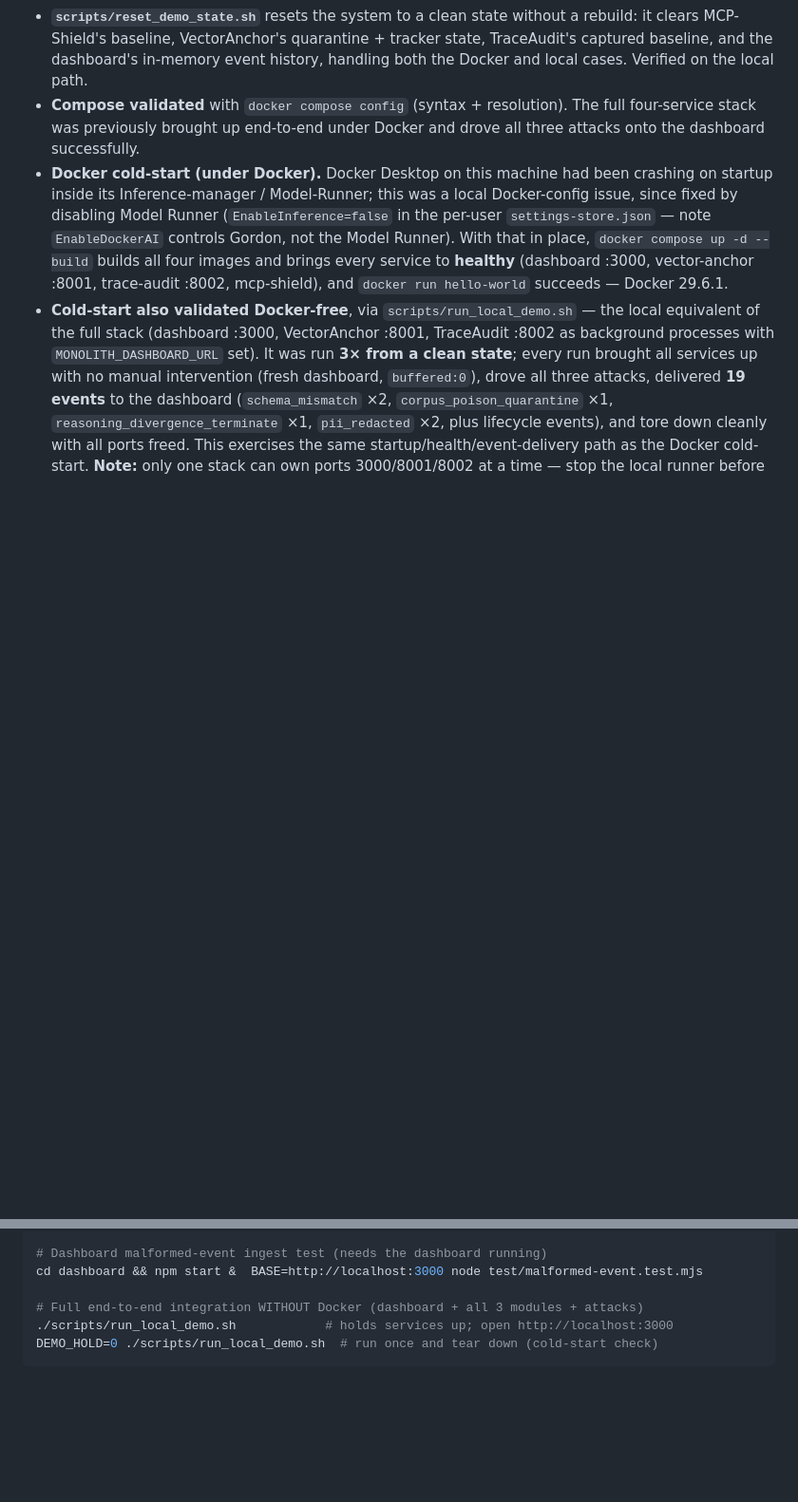
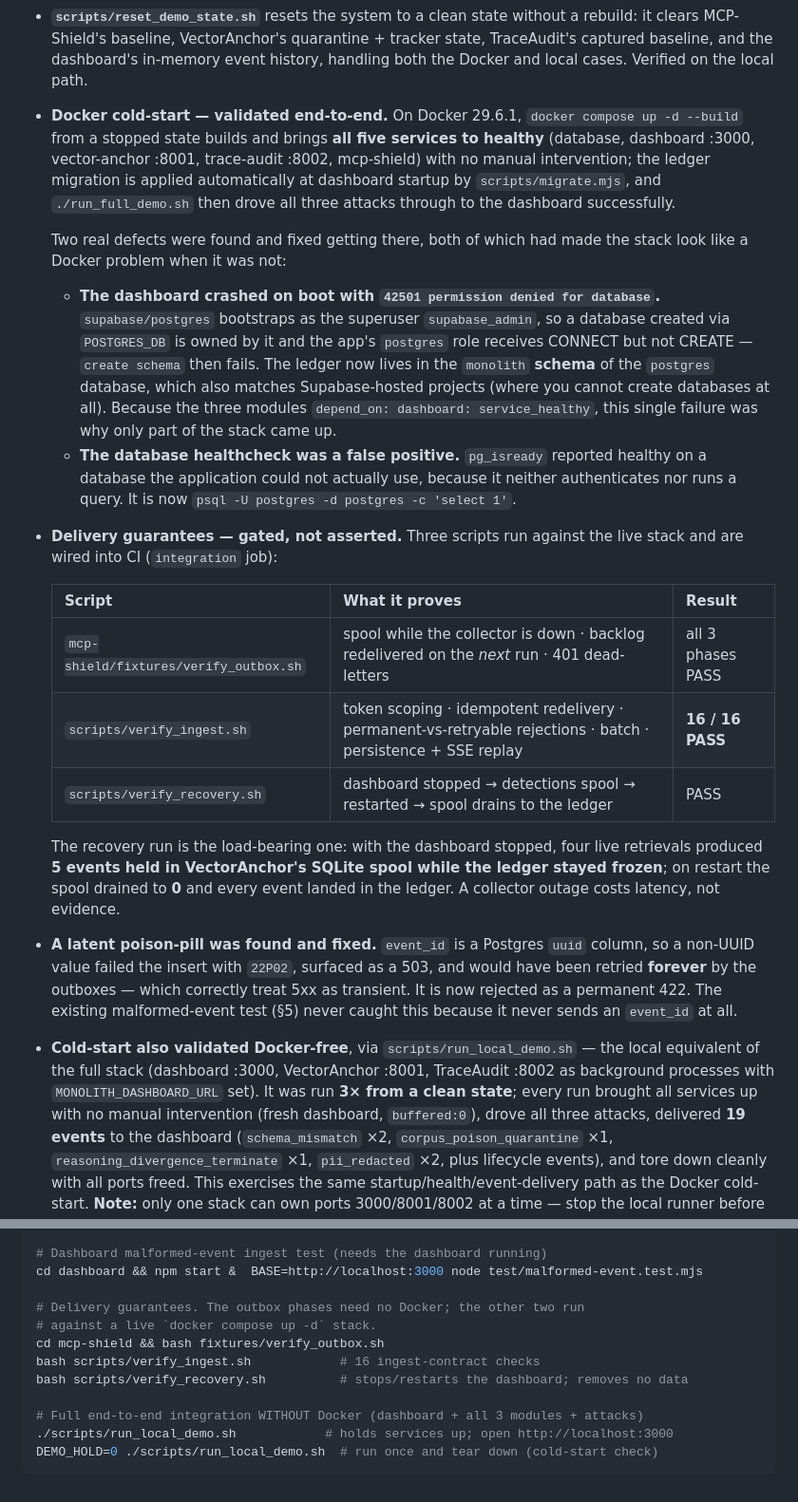
Before and after one commit to yuno7777/project-black-monolith, a Markdown page: EVALUATION.md, 2 parts joined by grey strips. Shown at 95% size. Drawn GitHub-style; blank space fills up the shorter version.

Commit message:
docs: record the measured cold-start and durability results in EVALUATION
Section 4 claimed the Docker cold-start was unvalidated and repeated a stale
Model-Runner workaround. Replace it with first-hand numbers: all five services
healthy from a stopped state, the migration applied automatically, 16/16
ingest-contract checks, and a recovery run where 5 spooled events survived a
dashboard outage and drained on restart.

Also record the two defects found getting there (the 42501 schema-ownership
crash and the false-positive pg_isready healthcheck) and the event_id
poison-pill.

```diff
--- a/EVALUATION.md
+++ b/EVALUATION.md
@@ -131,17 +131,51 @@ zero-false-negative / re-approval-required posture, not a tuned detector.
   tracker state, TraceAudit's captured baseline, and the dashboard's in-memory
   event history, handling both the Docker and local cases. Verified on the
   local path.
-- **Compose validated** with `docker compose config` (syntax + resolution).
-  The full four-service stack was previously brought up end-to-end under
-  Docker and drove all three attacks onto the dashboard successfully.
-- **Docker cold-start (under Docker).** Docker Desktop on this machine had been
-  crashing on startup inside its Inference-manager / Model-Runner; this was a
-  local Docker-config issue, since fixed by disabling Model Runner
-  (`EnableInference=false` in the per-user `settings-store.json` — note
-  `EnableDockerAI` controls Gordon, not the Model Runner). With that in place,
-  `docker compose up -d --build` builds all four images and brings every
-  service to **healthy** (dashboard :3000, vector-anchor :8001, trace-audit
-  :8002, mcp-shield), and `docker run hello-world` succeeds — Docker 29.6.1.
+- **Docker cold-start — validated end-to-end.** On Docker 29.6.1,
+  `docker compose up -d --build` from a stopped state builds and brings **all
+  five services to healthy** (database, dashboard :3000, vector-anchor :8001,
+  trace-audit :8002, mcp-shield) with no manual intervention; the ledger
+  migration is applied automatically at dashboard startup by
+  `scripts/migrate.mjs`, and `./run_full_demo.sh` then drove all three attacks
+  through to the dashboard successfully.
+
+  Two real defects were found and fixed getting there, both of which had made
+  the stack look like a Docker problem when it was not:
+
+  - **The dashboard crashed on boot with `42501 permission denied for
+    database`.** `supabase/postgres` bootstraps as the superuser
+    `supabase_admin`, so a database created via `POSTGRES_DB` is owned by it and
+    the app's `postgres` role receives CONNECT but not CREATE — `create schema`
+    then fails. The ledger now lives in the `monolith` **schema** of the
+    `postgres` database, which also matches Supabase-hosted projects (where you
+    cannot create databases at all). Because the three modules
+    `depend_on: dashboard: service_healthy`, this single failure was why only
+    part of the stack came up.
+  - **The database healthcheck was a false positive.** `pg_isready` reported
+    healthy on a database the application could not actually use, because it
+    neither authenticates nor runs a query. It is now
+    `psql -U postgres -d postgres -c 'select 1'`.
+
+- **Delivery guarantees — gated, not asserted.** Three scripts run against the
+  live stack and are wired into CI (`integration` job):
+
+  | Script | What it proves | Result |
+  | :-- | :-- | :-- |
+  | `mcp-shield/fixtures/verify_outbox.sh` | spool while the collector is down · backlog redelivered on the *next* run · 401 dead-letters | all 3 phases PASS |
+  | `scripts/verify_ingest.sh` | token scoping · idempotent redelivery · permanent-vs-retryable rejections · batch · persistence + SSE replay | **16 / 16 PASS** |
+  | `scripts/verify_recovery.sh` | dashboard stopped → detections spool → restarted → spool drains to the ledger | PASS |
+
+  The recovery run is the load-bearing one: with the dashboard stopped, four
+  live retrievals produced **5 events held in VectorAnchor's SQLite spool while
+  the ledger stayed frozen**; on restart the spool drained to **0** and every
+  event landed in the ledger. A collector outage costs latency, not evidence.
+
+- **A latent poison-pill was found and fixed.** `event_id` is a Postgres `uuid`
+  column, so a non-UUID value failed the insert with `22P02`, surfaced as a 503,
+  and would have been retried **forever** by the outboxes — which correctly
+  treat 5xx as transient. It is now rejected as a permanent 422. The existing
+  malformed-event test (§5) never caught this because it never sends an
+  `event_id` at all.
 - **Cold-start also validated Docker-free**, via `scripts/run_local_demo.sh` —
   the local equivalent of the full stack (dashboard :3000, VectorAnchor :8001,
   TraceAudit :8002 as background processes with `MONOLITH_DASHBOARD_URL` set).
@@ -191,6 +225,12 @@ cd mcp-shield     && for i in 1 2 3 4 5; do bash fixtures/run_demo.sh >/dev/null
 # Dashboard malformed-event ingest test (needs the dashboard running)
 cd dashboard && npm start &  BASE=http://localhost:3000 node test/malformed-event.test.mjs
 
+# Delivery guarantees. The outbox phases need no Docker; the other two run
+# against a live `docker compose up -d` stack.
+cd mcp-shield && bash fixtures/verify_outbox.sh
+bash scripts/verify_ingest.sh            # 16 ingest-contract checks
+bash scripts/verify_recovery.sh          # stops/restarts the dashboard; removes no data
+
 # Full end-to-end integration WITHOUT Docker (dashboard + all 3 modules + attacks)
 ./scripts/run_local_demo.sh            # holds services up; open http://localhost:3000
 DEMO_HOLD=0 ./scripts/run_local_demo.sh  # run once and tear down (cold-start check)
```
